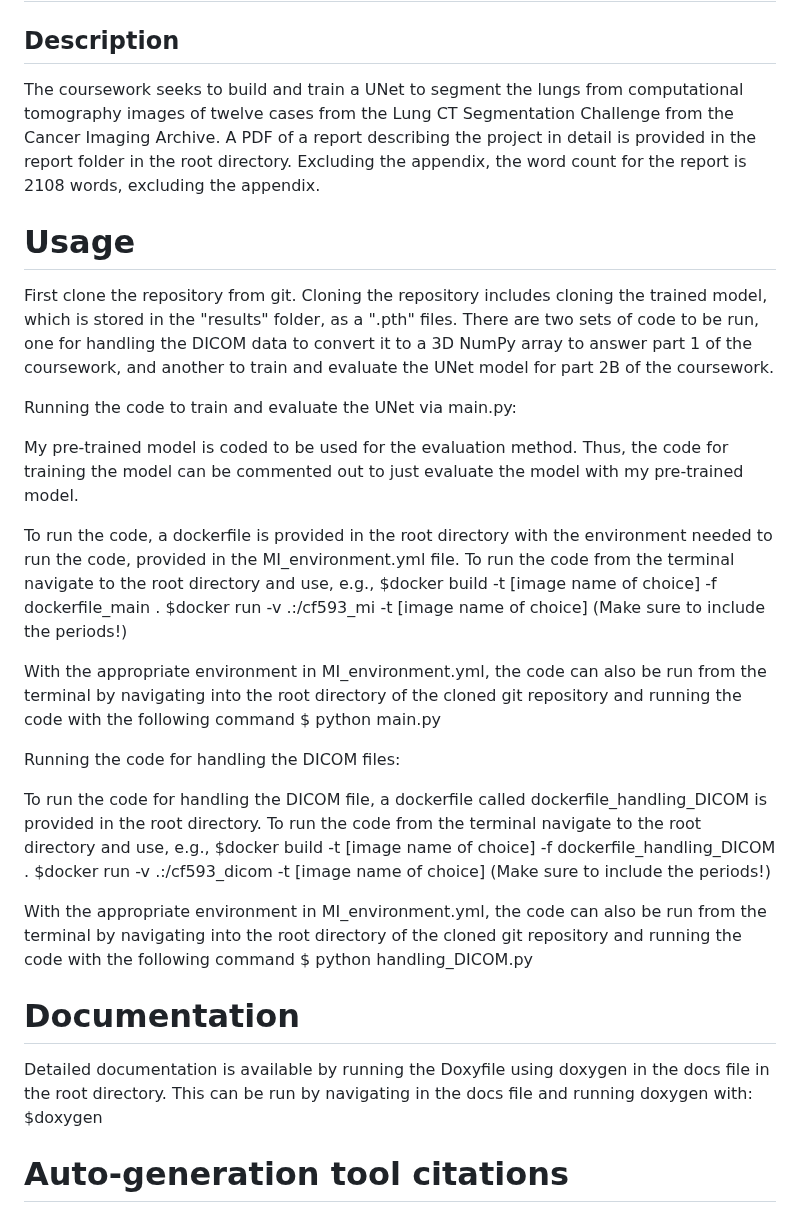
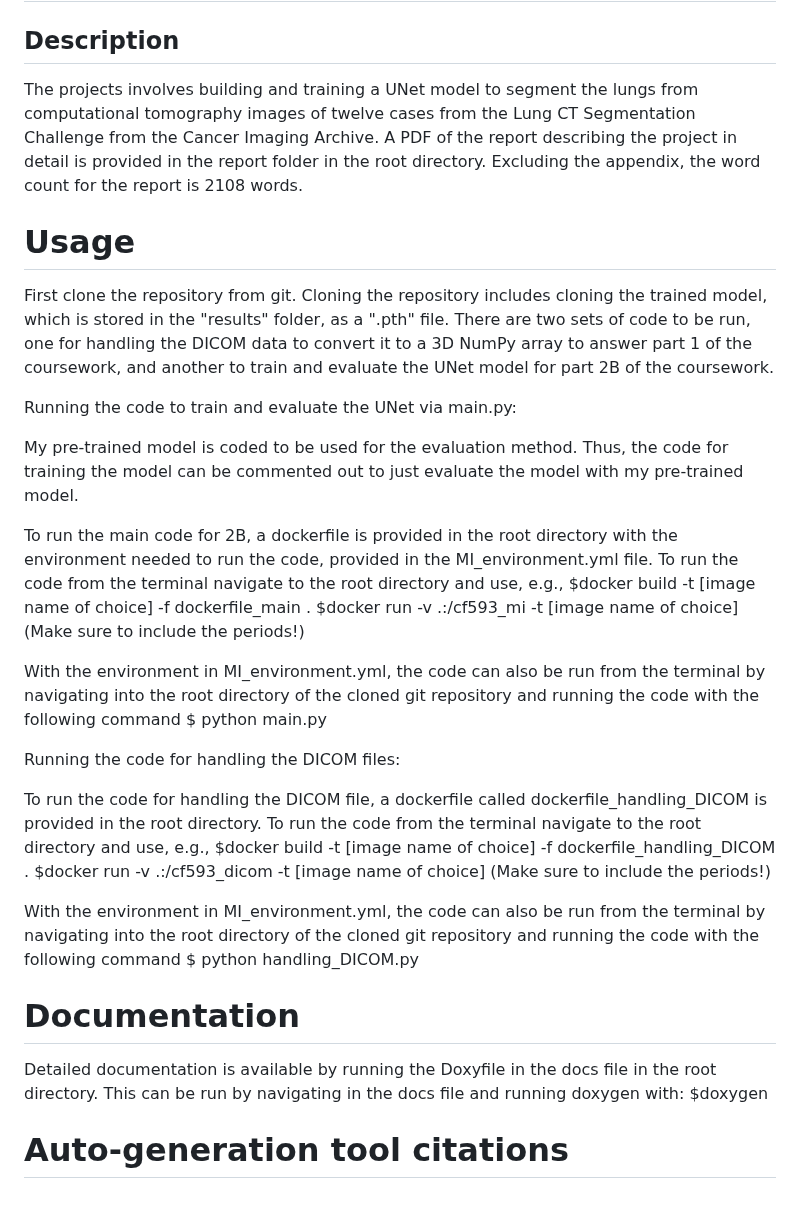
Before and after one commit to cailleyfactor/ct_lung_segmentation, a Markdown page: README.md, the part around the change. Drawn GitHub-style.

Commit message:
more README updates

```diff
--- a/README.md
+++ b/README.md
@@ -1,22 +1,22 @@
 # Medical Imaging Coursework
 ## Description
-The coursework seeks to build and train a UNet to segment the lungs from computational tomography images of twelve cases from the Lung CT Segmentation Challenge from the Cancer Imaging Archive. A PDF of a report describing the project in detail is provided in the report folder in the root directory.
-Excluding the appendix, the word count for the report is 2108 words, excluding the appendix.
+The projects involves building and training a UNet model to segment the lungs from computational tomography images of twelve cases from the Lung CT Segmentation Challenge from the Cancer Imaging Archive. A PDF of the report describing the project in detail is provided in the report folder in the root directory.
+Excluding the appendix, the word count for the report is 2108 words.
 
 # Usage
-First clone the repository from git. Cloning the repository includes cloning the trained model, which is stored in the "results" folder, as a ".pth" files. There are two sets of code to be run, one for handling the DICOM data to convert it to a 3D NumPy array to answer part 1 of the coursework, and another to train and evaluate the UNet model for part 2B of the coursework.
+First clone the repository from git. Cloning the repository includes cloning the trained model, which is stored in the "results" folder, as a ".pth" file. There are two sets of code to be run, one for handling the DICOM data to convert it to a 3D NumPy array to answer part 1 of the coursework, and another to train and evaluate the UNet model for part 2B of the coursework.
 
 Running the code to train and evaluate the UNet via main.py:
 
 My pre-trained model is coded to be used for the evaluation method. Thus, the code for training the model can be commented out to just evaluate the model with my pre-trained model.
 
-To run the code, a dockerfile is provided in the root directory with the environment needed to run the code, provided in the MI_environment.yml file.
+To run the main code for 2B, a dockerfile is provided in the root directory with the environment needed to run the code, provided in the MI_environment.yml file.
 To run the code from the terminal navigate to the root directory and use, e.g.,
 $docker build -t [image name of choice] -f dockerfile_main .
 $docker run -v .:/cf593_mi -t [image name of choice]
 (Make sure to include the periods!)
 
-With the appropriate environment in MI_environment.yml, the code can also be run from the terminal by navigating into the root directory of the cloned git repository and running the code with the following command $ python main.py
+With the environment in MI_environment.yml, the code can also be run from the terminal by navigating into the root directory of the cloned git repository and running the code with the following command $ python main.py
 
 Running the code for handling the DICOM files:
 
@@ -26,12 +26,12 @@ $docker build -t [image name of choice] -f dockerfile_handling_DICOM .
 $docker run -v .:/cf593_dicom -t [image name of choice]
 (Make sure to include the periods!)
 
-With the appropriate environment in MI_environment.yml, the code can also be run from the terminal
+With the environment in MI_environment.yml, the code can also be run from the terminal
 by navigating into the root directory of the cloned git repository and running the code with the following command
 $ python handling_DICOM.py
 
 # Documentation
-Detailed documentation is available by running the Doxyfile using doxygen in the docs file in the root directory.
+Detailed documentation is available by running the Doxyfile in the docs file in the root directory.
 This can be run by navigating in the docs file and running doxygen with:
 $doxygen
 
```
